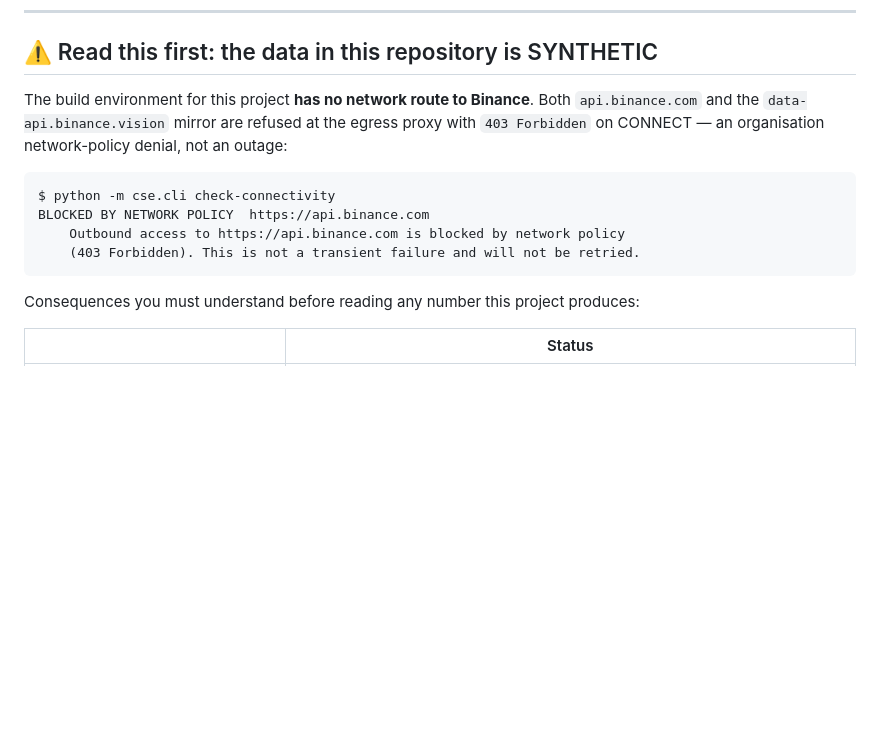
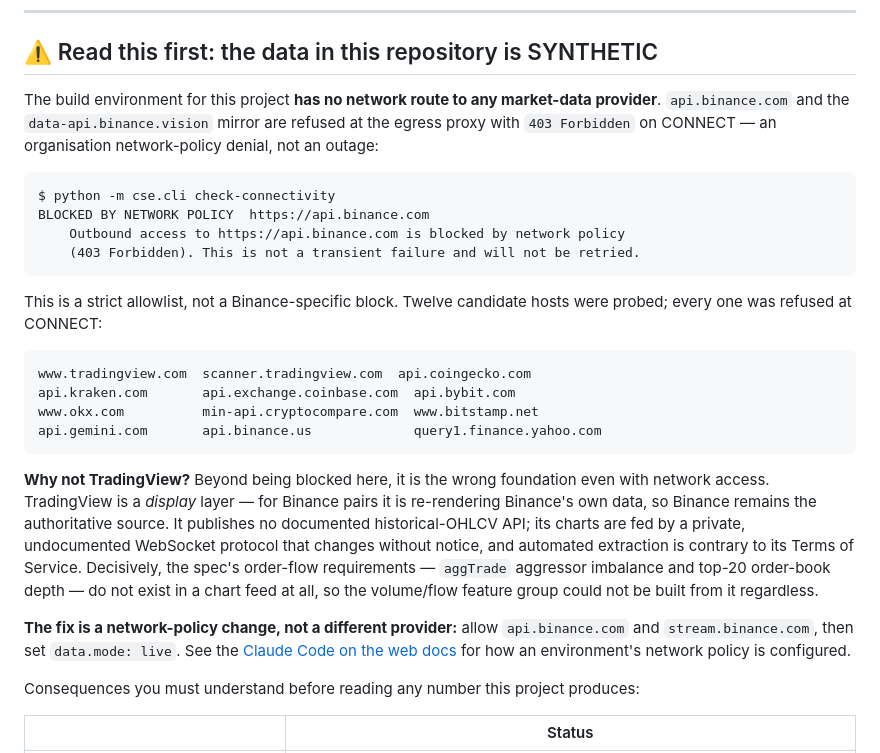
Before and after one commit to RJRakha234/Financial-Reporting-Package, a Markdown page: crypto-signal-engine/README.md, the part around the change. GitHub-like rendering; blank space fills up the shorter version.

Commit message:
Document the full egress block and why TradingView is not a workaround
Probing showed the environment uses a strict allowlist, not a Binance-specific
block: twelve market-data hosts (TradingView, CoinGecko, Kraken, Coinbase,
Bybit, OKX, CryptoCompare, Bitstamp, Gemini, Binance.US, Yahoo Finance) are all
refused at CONNECT. Record that in the README, and explain why TradingView in
particular would be the wrong foundation even with network access: it is a
display layer over Binance's own data, publishes no documented historical API,
and carries no aggTrade or order-book depth, which the volume/flow features
require.

Co-Authored-By: Claude Opus 5 <noreply@anthropic.com>
Claude-Session: https://claude.ai/code/session_01BMi7pq1ZoNCWsS4Gs4NBSW

````diff
--- a/crypto-signal-engine/README.md
+++ b/crypto-signal-engine/README.md
@@ -11,10 +11,10 @@ An **alert-only** market-data and signal-generation engine for Binance spot pair
 
 ## ⚠️ Read this first: the data in this repository is SYNTHETIC
 
-The build environment for this project **has no network route to Binance**. Both
-`api.binance.com` and the `data-api.binance.vision` mirror are refused at the
-egress proxy with `403 Forbidden` on CONNECT — an organisation network-policy
-denial, not an outage:
+The build environment for this project **has no network route to any market-data
+provider**. `api.binance.com` and the `data-api.binance.vision` mirror are refused
+at the egress proxy with `403 Forbidden` on CONNECT — an organisation
+network-policy denial, not an outage:
 
 ```
 $ python -m cse.cli check-connectivity
@@ -22,6 +22,31 @@ BLOCKED BY NETWORK POLICY  https://api.binance.com
     Outbound access to https://api.binance.com is blocked by network policy
     (403 Forbidden). This is not a transient failure and will not be retried.
 ```
+
+This is a strict allowlist, not a Binance-specific block. Twelve candidate hosts
+were probed; every one was refused at CONNECT:
+
+```
+www.tradingview.com  scanner.tradingview.com  api.coingecko.com
+api.kraken.com       api.exchange.coinbase.com  api.bybit.com
+www.okx.com          min-api.cryptocompare.com  www.bitstamp.net
+api.gemini.com       api.binance.us             query1.finance.yahoo.com
+```
+
+**Why not TradingView?** Beyond being blocked here, it is the wrong foundation
+even with network access. TradingView is a *display* layer — for Binance pairs it
+is re-rendering Binance's own data, so Binance remains the authoritative source.
+It publishes no documented historical-OHLCV API; its charts are fed by a private,
+undocumented WebSocket protocol that changes without notice, and automated
+extraction is contrary to its Terms of Service. Decisively, the spec's order-flow
+requirements — `aggTrade` aggressor imbalance and top-20 order-book depth — do not
+exist in a chart feed at all, so the volume/flow feature group could not be built
+from it regardless.
+
+**The fix is a network-policy change, not a different provider:** allow
+`api.binance.com` and `stream.binance.com`, then set `data.mode: live`. See the
+[Claude Code on the web docs](https://code.claude.com/docs/en/claude-code-on-the-web)
+for how an environment's network policy is configured.
 
 Consequences you must understand before reading any number this project produces:
 
````
